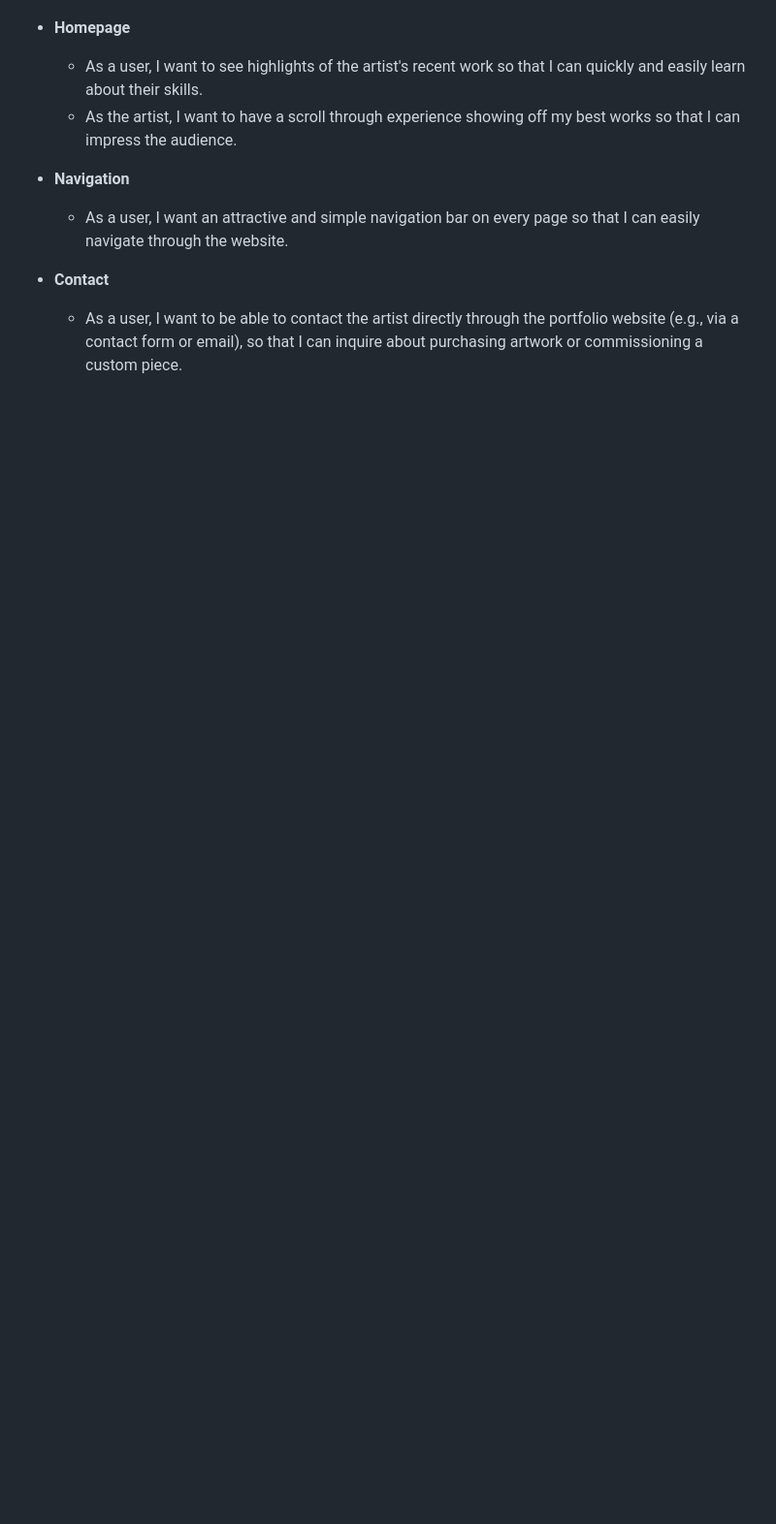
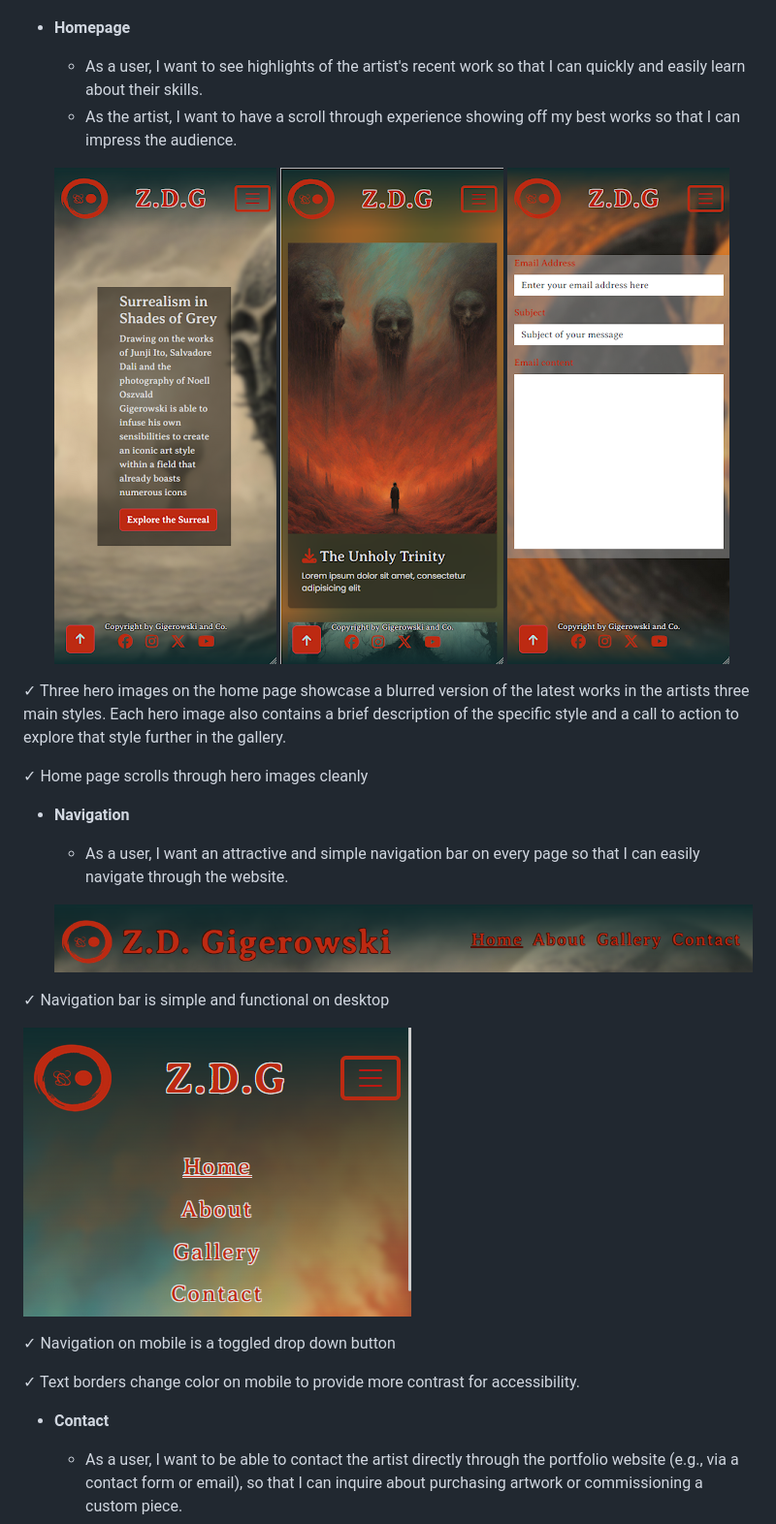
Before and after one commit to wwwar-is/WECA-2024-Hackathon, a Markdown page: README.md, the part around the change printed below. Shown: that part at 97% size. GitHub-like rendering; blank space fills up the shorter version.

```diff
--- a/README.md
+++ b/README.md
@@ -20,10 +27,28 @@
   - As a user, I want to see highlights of the artist's recent work so that I can quickly and easily learn about their skills.
   - As the artist, I want to have a scroll through experience showing off my best works so that I can impress the audience.
 
+  ![image info](assets/userstoryimages/home%20page%20screen%20shot%20mobile.png)
+  ![image info](assets/userstoryimages/gallery%20screen%20shot%20mobile.png)
+  ![image info](assets/userstoryimages/contact%20page%20screen%20shot%20mobile.png)
+
+&#10003; Three hero images on the home page showcase a blurred version of the latest works in the artists three main styles. Each hero image also contains a brief description of the specific style and a call to action to explore that style further in the gallery.
+
+&#10003; Home page scrolls through hero images cleanly
+
 - __Navigation__
 
   - As a user, I want an attractive and simple navigation bar on every page so that I can easily navigate through the website.
 
+  ![image info](assets/userstoryimages/nav%20bar%20desktop.png)
+
+&#10003; Navigation bar is simple and functional on desktop
+
+  ![image info](assets/userstoryimages/nav%20bar%20mobile%20drop%20down.png)
+
+&#10003; Navigation on mobile is a toggled drop down button
+
+&#10003; Text borders change color on mobile to provide more contrast for accessibility.
+
 - __Contact__
 
   - As a user, I want to be able to contact the artist directly through the portfolio website (e.g., via a contact form or email), so that I can inquire about purchasing artwork or commissioning a custom piece.
```
Also changed, not shown: other parts of README.md (+53 -2 lines), assets/userstoryimages/gallery card.png (added).
